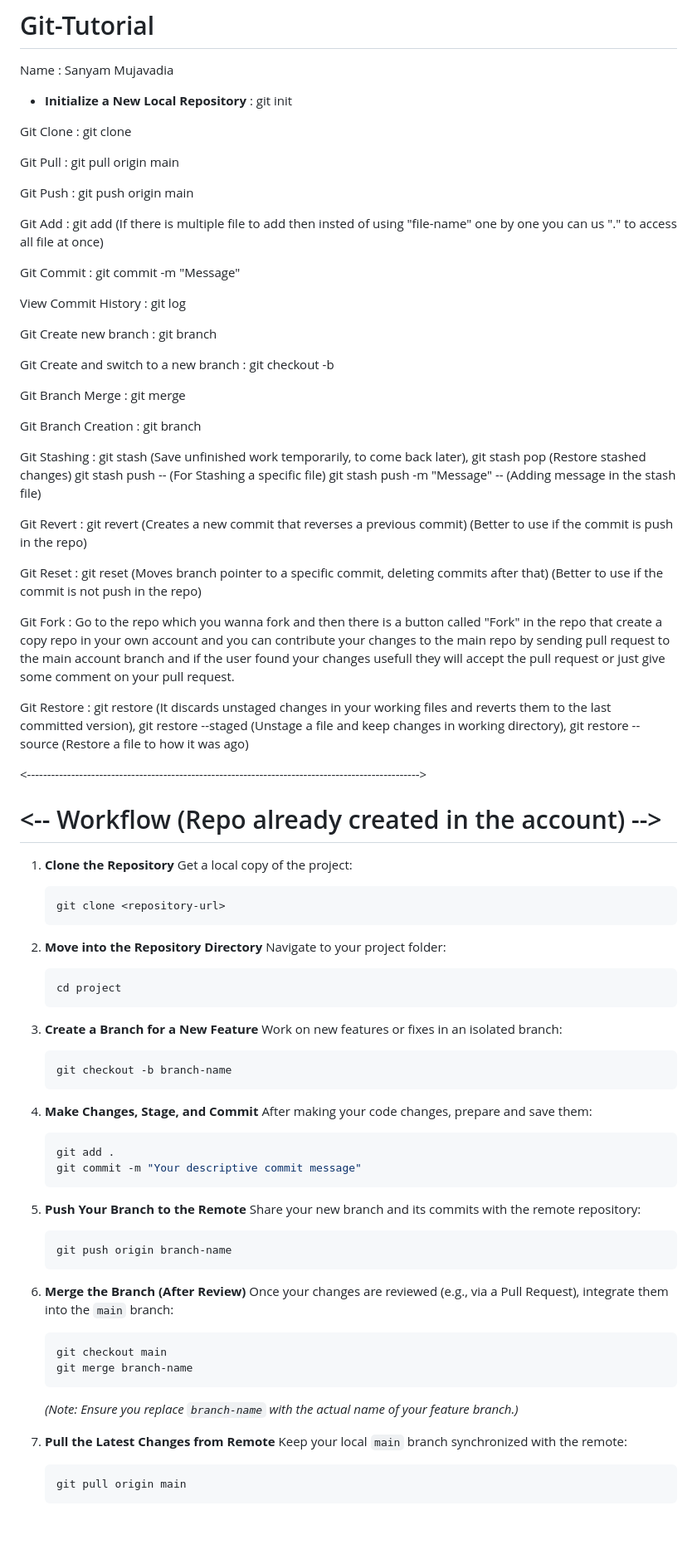
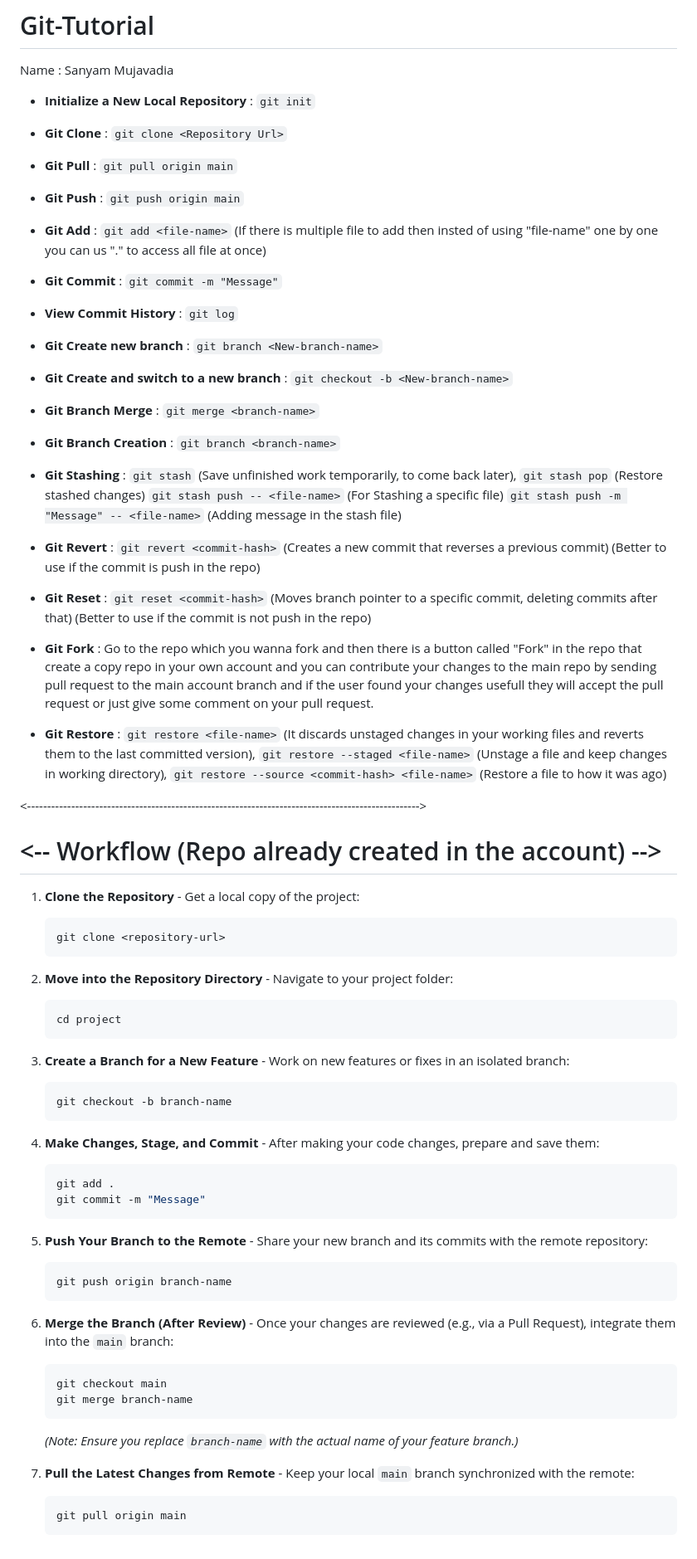
Before and after one commit to Sanyam0786/Git-Tutorial, a Markdown page: README.md, the part around the change. Shown at 83% size. Drawn GitHub-style; blank space fills up the shorter version.

Commit message:
Enhance and Updated README.md file

````diff
--- a/README.md
+++ b/README.md
@@ -2,88 +2,81 @@
 
 Name : Sanyam Mujavadia
 
-* **Initialize a New Local Repository** : git init
+* **Initialize a New Local Repository** : `git init`
 
-Git Clone : git clone <Repository Url>
+* **Git Clone** : `git clone <Repository Url>`
 
-Git Pull : git pull origin main
+* **Git Pull** : `git pull origin main`
 
-Git Push : git push origin main
+* **Git Push** : `git push origin main`
 
-Git Add : git add <file-name> (If there is multiple file to add then insted of using "file-name" one by one you can us "." to access all file at once)
+* **Git Add** : `git add <file-name>` (If there is multiple file to add then insted of using "file-name" one by one you can us "." to access all file at once)
 
-Git Commit : git commit -m "Message"
+* **Git Commit** : `git commit -m "Message"`
 
-View Commit History : git log
+* **View Commit History** : `git log`
 
-Git Create new branch : git branch <New-branch-name>
+* **Git Create new branch** : `git branch <New-branch-name>`
 
-Git Create and switch to a new branch : git checkout -b <New-branch-name>
+* **Git Create and switch to a new branch** : `git checkout -b <New-branch-name>`
 
-Git Branch Merge : git merge <branch-name>
+* **Git Branch Merge** : `git merge <branch-name>`
 
-Git Branch Creation : git branch <branch-name>
+* **Git Branch Creation** : `git branch <branch-name>`
 
-Git Stashing : git stash (Save unfinished work temporarily, to come back later),
-git stash pop (Restore stashed changes)
-git stash push -- <file-name> (For Stashing a specific file)
-git stash push -m "Message" -- <file-name> (Adding message in the stash file)
+* **Git Stashing** : `git stash` (Save unfinished work temporarily, to come back later),
+`git stash pop` (Restore stashed changes)
+`git stash push -- <file-name>` (For Stashing a specific file)
+`git stash push -m "Message" -- <file-name>` (Adding message in the stash file)
 
-Git Revert : git revert <commit-hash> (Creates a new commit that reverses a previous commit) (Better to use if the commit is push in the repo)
+* **Git Revert** : `git revert <commit-hash>` (Creates a new commit that reverses a previous commit) (Better to use if the commit is push in the repo)
 
-Git Reset : git reset <commit-hash> (Moves branch pointer to a specific commit, deleting commits after that) (Better to use if the commit is not push in the repo)
+* **Git Reset** : `git reset <commit-hash>` (Moves branch pointer to a specific commit, deleting commits after that) (Better to use if the commit is not push in the repo)
 
-Git Fork : Go to the repo which you wanna fork and then there is a button called "Fork" in the repo that create a copy repo in your own account and you can contribute your changes to the main repo by sending pull request to the main account branch and if the user found your changes usefull they will accept the pull request or just give some comment on your pull request.
+* **Git Fork** : Go to the repo which you wanna fork and then there is a button called "Fork" in the repo that create a copy repo in your own account and you can contribute your changes to the main repo by sending pull request to the main account branch and if the user found your changes usefull they will accept the pull request or just give some comment on your pull request.
 
-Git Restore : git restore <file-name> (It discards unstaged changes in your working files and reverts them to the last committed version),
-git restore --staged <file-name> (Unstage a file and keep changes in working directory),
-git restore --source <commit-hash> <file-name> (Restore a file to how it was <commit-hash> ago)
+* **Git Restore** : `git restore <file-name>` (It discards unstaged changes in your working files and reverts them to the last committed version),
+`git restore --staged <file-name>` (Unstage a file and keep changes in working directory),
+`git restore --source <commit-hash> <file-name>` (Restore a file to how it was <commit-hash> ago)
 
 <-------------------------------------------------------------------------------------------------->
 
 # <-- Workflow (Repo already created in the account) -->
 
-1.  **Clone the Repository**
-    Get a local copy of the project:
+1.  **Clone the Repository** - Get a local copy of the project:
     ```bash
     git clone <repository-url>
     ```
 
-2.  **Move into the Repository Directory**
-    Navigate to your project folder:
+2.  **Move into the Repository Directory** - Navigate to your project folder:
     ```bash
     cd project
     ```
 
-3.  **Create a Branch for a New Feature**
-    Work on new features or fixes in an isolated branch:
+3.  **Create a Branch for a New Feature** - Work on new features or fixes in an isolated branch:
     ```bash
     git checkout -b branch-name
     ```
 
-4.  **Make Changes, Stage, and Commit**
-    After making your code changes, prepare and save them:
+4.  **Make Changes, Stage, and Commit** - After making your code changes, prepare and save them:
     ```bash
     git add .
-    git commit -m "Your descriptive commit message"
+    git commit -m "Message"
     ```
 
-5.  **Push Your Branch to the Remote**
-    Share your new branch and its commits with the remote repository:
+5.  **Push Your Branch to the Remote** - Share your new branch and its commits with the remote repository:
     ```bash
     git push origin branch-name
     ```
 
-6.  **Merge the Branch (After Review)**
-    Once your changes are reviewed (e.g., via a Pull Request), integrate them into the `main` branch:
+6.  **Merge the Branch (After Review)** - Once your changes are reviewed (e.g., via a Pull Request), integrate them into the `main` branch:
     ```bash
     git checkout main
     git merge branch-name
     ```
     *(Note: Ensure you replace `branch-name` with the actual name of your feature branch.)*
 
-7.  **Pull the Latest Changes from Remote**
-    Keep your local `main` branch synchronized with the remote:
+7.  **Pull the Latest Changes from Remote** - Keep your local `main` branch synchronized with the remote:
     ```bash
     git pull origin main
     ```
````
